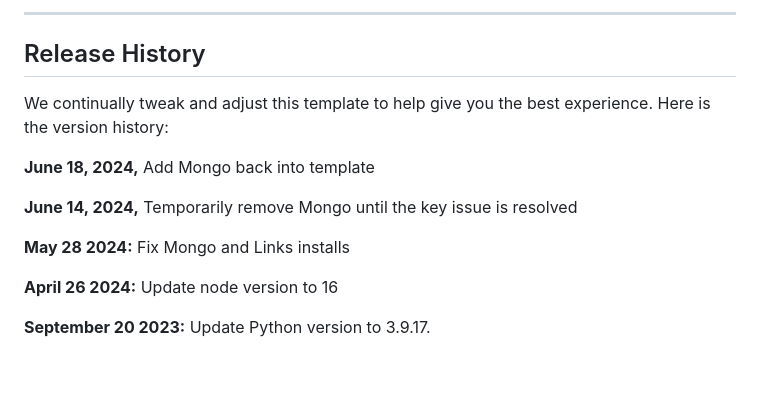
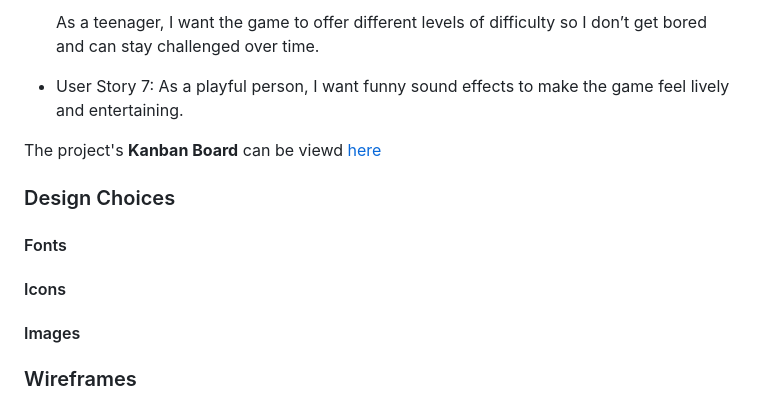
Before and after one commit to dagmara-szproch/dachshund-dash-game, a Markdown page: README.md, the part around the change printed below. GitHub-like rendering; blank space fills up the shorter version.

```diff
--- a/README.md
+++ b/README.md
@@ -49,17 +62,18 @@ You can now use the `heroku` CLI program - try running `heroku apps` to confirm
 
-------
+  As a teenager, I want the game to offer different levels of difficulty so I don’t get bored and can stay challenged over time.
 
-## Release History
+- User Story 7:
+  As a playful person, I want funny sound effects to make the game feel lively and entertaining.
 
-We continually tweak and adjust this template to help give you the best experience. Here is the version history:
+The project's **Kanban Board** can be viewd [here](https://github.com/users/dagmara-szproch/projects/7/views/2)
 
-**June 18, 2024,** Add Mongo back into template
+### Design Choices
 
-**June 14, 2024,** Temporarily remove Mongo until the key issue is resolved
+#### Fonts
 
-**May 28 2024:** Fix Mongo and Links installs
+#### Icons
 
-**April 26 2024:** Update node version to 16
+#### Images
 
-**September 20 2023:** Update Python version to 3.9.17.
+### Wireframes
 
```
Also changed, not shown: other parts of README.md (+61 -81 lines), docs/game-wireframe.png (added).
